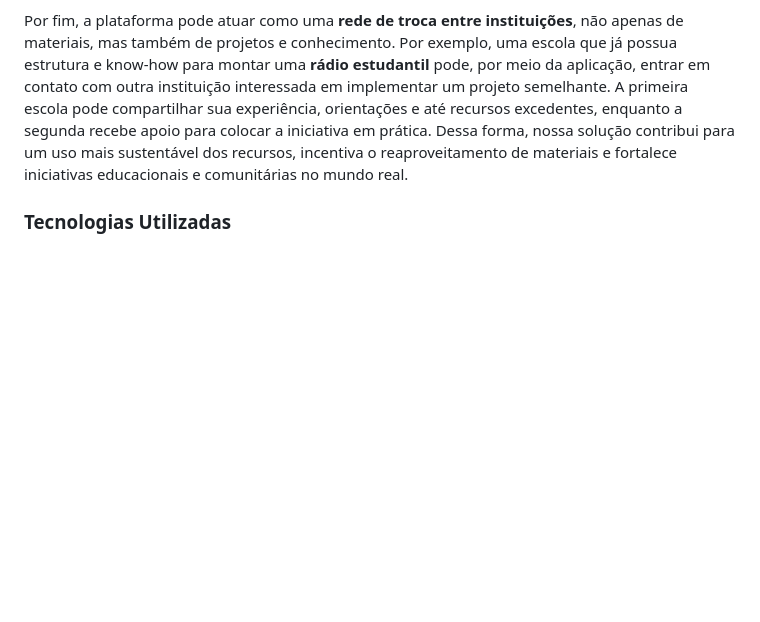
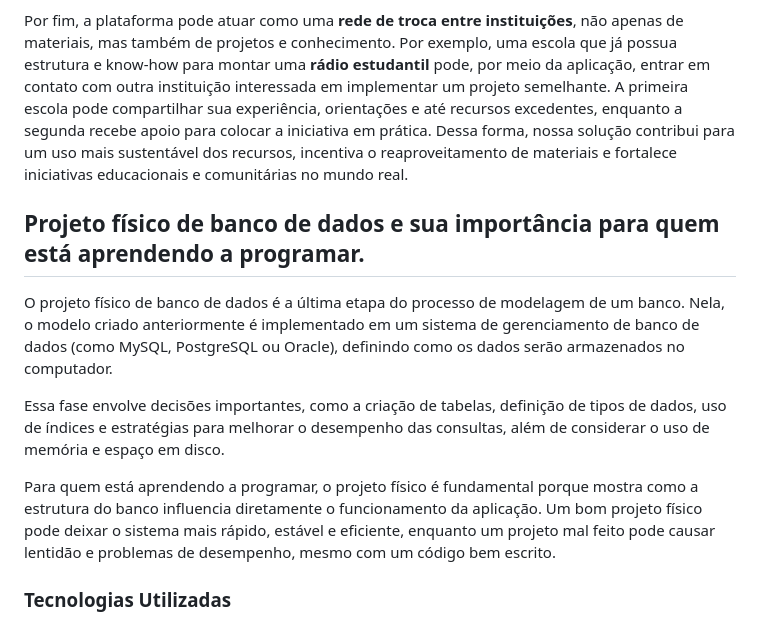
Before and after one commit to juliettfigueiredodev/projetointegrado, a Markdown page: README.md, the part around the change. Rendered like a GitHub page; blank space fills up the shorter version.

Commit message:
Add importance of physical database project for learners
Added section on physical database project and its importance for programming learners.

```diff
--- a/README.md
+++ b/README.md
@@ -21,6 +21,16 @@ Como se trata de um **projeto universitário**, a solução também pode ser uti
 A solução também pode ser útil para **negócios do mundo real**, como papelarias, gráficas e empresas que lidam com estoques de material escolar. Esses estabelecimentos poderiam utilizar a plataforma para doar materiais excedentes, coleções antigas ou itens próximos ao fim de linha, reduzindo desperdícios e fortalecendo sua responsabilidade social. Além disso, a participação da empresa nesses projetos pode gerar visibilidade positiva e aproximação com a comunidade local.
 
 Por fim, a plataforma pode atuar como uma **rede de troca entre instituições**, não apenas de materiais, mas também de projetos e conhecimento. Por exemplo, uma escola que já possua estrutura e know-how para montar uma **rádio estudantil** pode, por meio da aplicação, entrar em contato com outra instituição interessada em implementar um projeto semelhante. A primeira escola pode compartilhar sua experiência, orientações e até recursos excedentes, enquanto a segunda recebe apoio para colocar a iniciativa em prática. Dessa forma, nossa solução contribui para um uso mais sustentável dos recursos, incentiva o reaproveitamento de materiais e fortalece iniciativas educacionais e comunitárias no mundo real.
+
+## Projeto físico de banco de dados e sua importância para quem está aprendendo a programar.
+
+O projeto físico de banco de dados é a última etapa do processo de modelagem de um banco. Nela, o modelo criado anteriormente é implementado em um sistema de gerenciamento de banco de dados (como MySQL, PostgreSQL ou Oracle), definindo como os dados serão armazenados no computador.
+
+Essa fase envolve decisões importantes, como a criação de tabelas, definição de tipos de dados, uso de índices e estratégias para melhorar o desempenho das consultas, além de considerar o uso de memória e espaço em disco.
+
+Para quem está aprendendo a programar, o projeto físico é fundamental porque mostra como a estrutura do banco influencia diretamente o funcionamento da aplicação. Um bom projeto físico pode deixar o sistema mais rápido, estável e eficiente, enquanto um projeto mal feito pode causar lentidão e problemas de desempenho, mesmo com um código bem escrito.
+
+
 
 ### Tecnologias Utilizadas
 
```
